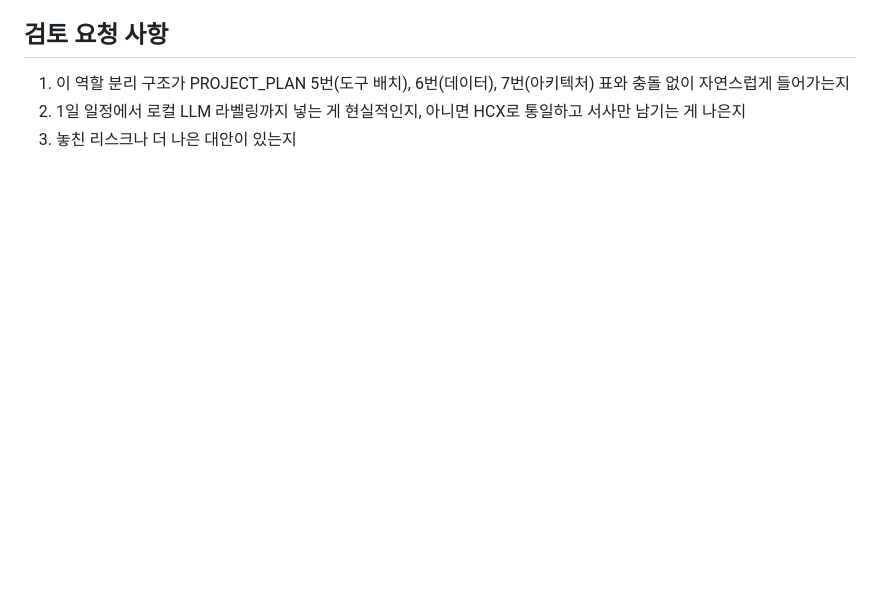
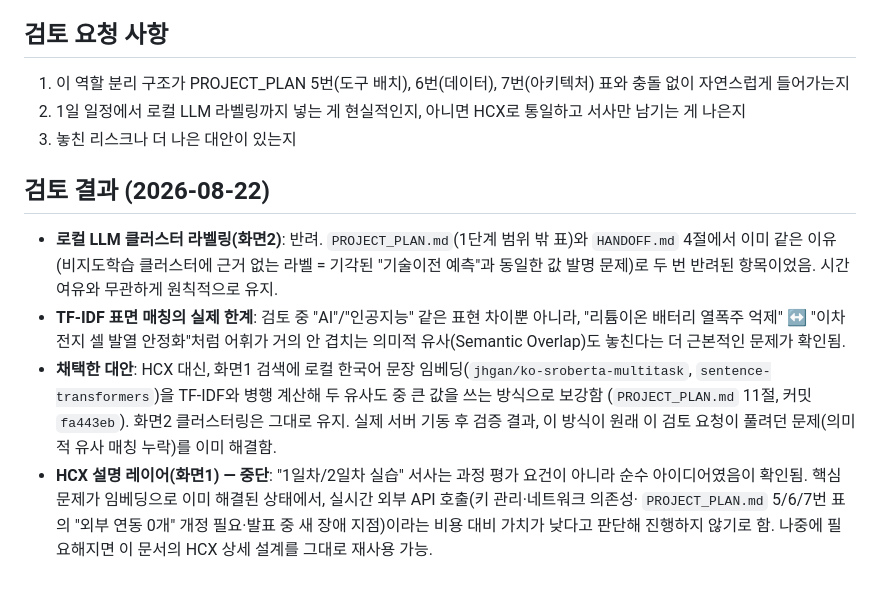
Before and after one commit to rome5200/RND, a Markdown page: 00_docs/review_request.md, the part around the change. GitHub-like rendering; blank space fills up the shorter version.

Commit message:
docs: record HCX explanation layer as not pursued
Confirmed with the user that the "1일차/2일차 실습" narrative wasn't a
grading requirement, just an idea. With the semantic-overlap gap already
closed by the embedding work, HCX's remaining value (a nicer "why similar"
explanation) doesn't justify its cost (live external API call, key
management, and reopening the "no external calls" architecture decision).
Leaving the design in place in case it's revisited later.

Co-Authored-By: Claude Sonnet 5 <noreply@anthropic.com>

```diff
--- a/00_docs/review_request.md
+++ b/00_docs/review_request.md
@@ -59,3 +59,21 @@ PROJECT_PLAN의 화면1(유사 과제 검색)·화면2(전체 클러스터 지
 1. 이 역할 분리 구조가 PROJECT_PLAN 5번(도구 배치), 6번(데이터), 7번(아키텍처) 표와 충돌 없이 자연스럽게 들어가는지
 2. 1일 일정에서 로컬 LLM 라벨링까지 넣는 게 현실적인지, 아니면 HCX로 통일하고 서사만 남기는 게 나은지
 3. 놓친 리스크나 더 나은 대안이 있는지
+
+## 검토 결과 (2026-08-22)
+
+- **로컬 LLM 클러스터 라벨링(화면2)**: 반려. `PROJECT_PLAN.md`(1단계 범위 밖 표)와 `HANDOFF.md` 4절에서
+  이미 같은 이유(비지도학습 클러스터에 근거 없는 라벨 = 기각된 "기술이전 예측"과 동일한 값 발명 문제)로
+  두 번 반려된 항목이었음. 시간 여유와 무관하게 원칙적으로 유지.
+- **TF-IDF 표면 매칭의 실제 한계**: 검토 중 "AI"/"인공지능" 같은 표현 차이뿐 아니라, "리튬이온 배터리
+  열폭주 억제" ↔ "이차전지 셀 발열 안정화"처럼 어휘가 거의 안 겹치는 의미적 유사(Semantic Overlap)도
+  놓친다는 더 근본적인 문제가 확인됨.
+- **채택한 대안**: HCX 대신, 화면1 검색에 로컬 한국어 문장 임베딩(`jhgan/ko-sroberta-multitask`,
+  `sentence-transformers`)을 TF-IDF와 병행 계산해 두 유사도 중 큰 값을 쓰는 방식으로 보강함
+  (`PROJECT_PLAN.md` 11절, 커밋 `fa443eb`). 화면2 클러스터링은 그대로 유지. 실제 서버 기동 후
+  검증 결과, 이 방식이 원래 이 검토 요청이 풀려던 문제(의미적 유사 매칭 누락)를 이미 해결함.
+- **HCX 설명 레이어(화면1) — 중단**: "1일차/2일차 실습" 서사는 과정 평가 요건이 아니라 순수 아이디어였음이
+  확인됨. 핵심 문제가 임베딩으로 이미 해결된 상태에서, 실시간 외부 API 호출(키 관리·네트워크 의존성·
+  `PROJECT_PLAN.md` 5/6/7번 표의 "외부 연동 0개" 개정 필요·발표 중 새 장애 지점)이라는 비용 대비
+  가치가 낮다고 판단해 진행하지 않기로 함. 나중에 필요해지면 이 문서의 HCX 상세 설계를 그대로 재사용
+  가능.
```
